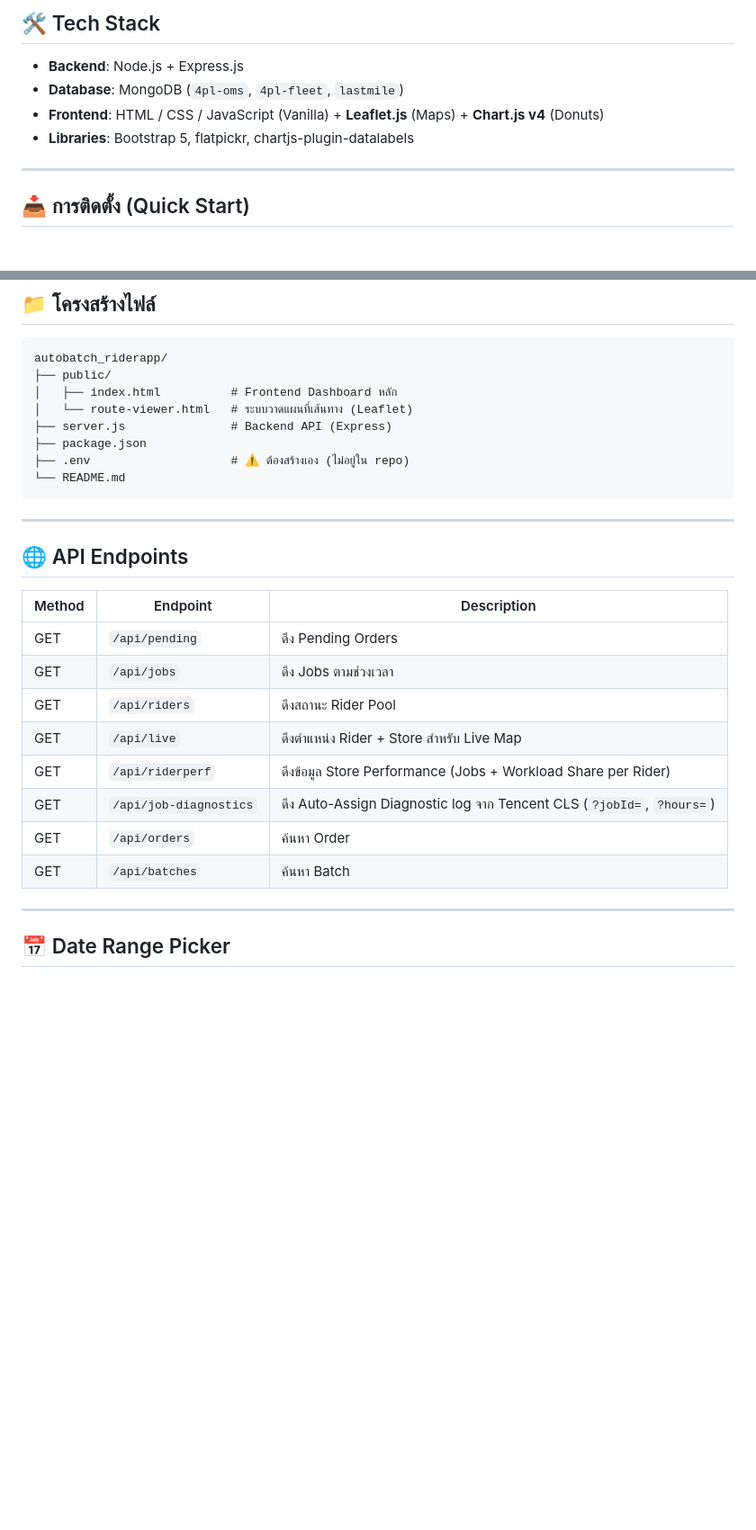
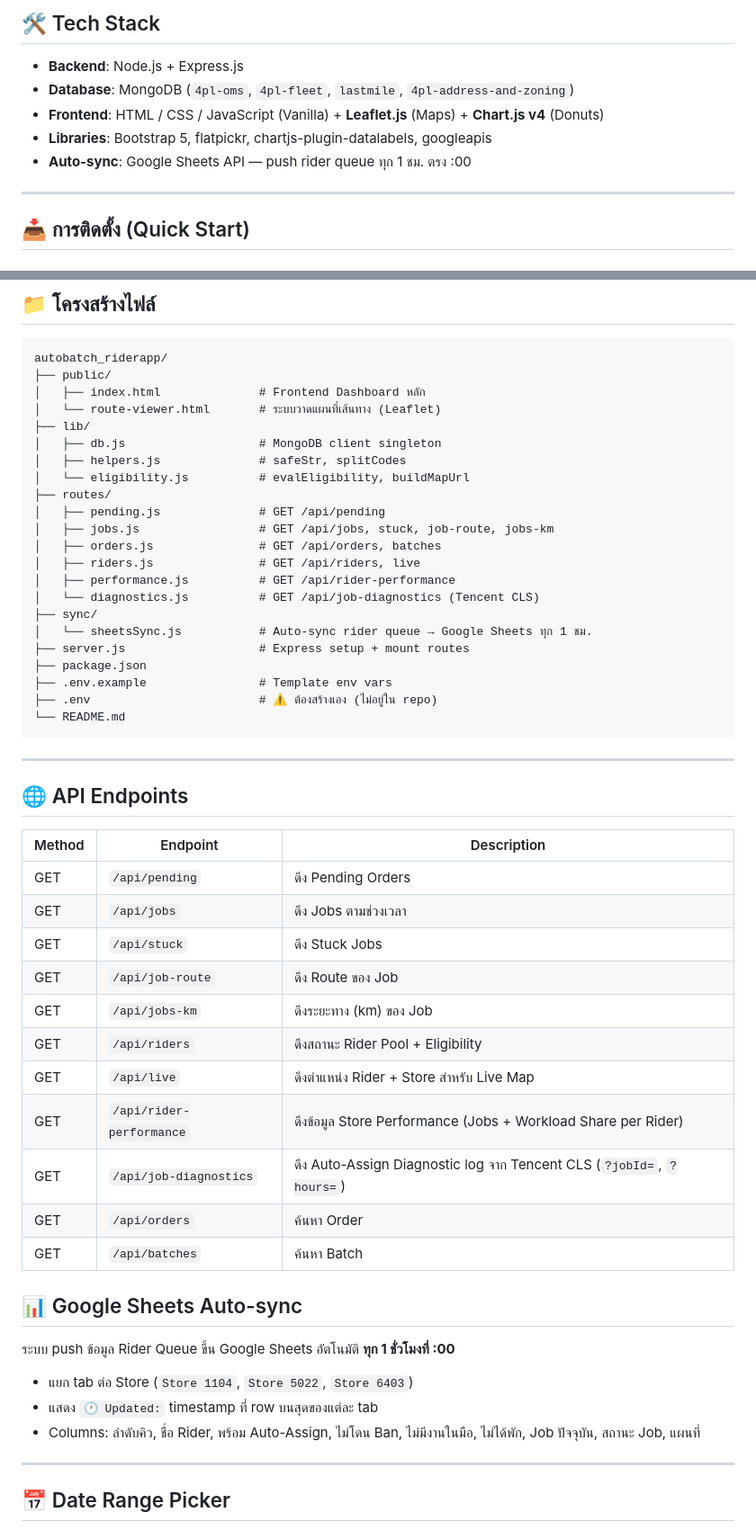
Before and after one commit to waen633/autobatch_riderapp, a Markdown page: README.md, 2 parts joined by grey strips. Shown at 90% size. Rendered like a GitHub page; blank space fills up the shorter version.

Commit message:
docs: update README for v1.5.0 refactor + Google Sheets sync
Co-Authored-By: Claude Sonnet 4.6 <noreply@anthropic.com>

````diff
--- a/README.md
+++ b/README.md
@@ -45,9 +45,10 @@
 ## 🛠️ Tech Stack
 
 - **Backend**: Node.js + Express.js
-- **Database**: MongoDB (`4pl-oms`, `4pl-fleet`, `lastmile`)
+- **Database**: MongoDB (`4pl-oms`, `4pl-fleet`, `lastmile`, `4pl-address-and-zoning`)
 - **Frontend**: HTML / CSS / JavaScript (Vanilla) + **Leaflet.js** (Maps) + **Chart.js v4** (Donuts)
-- **Libraries**: Bootstrap 5, flatpickr, chartjs-plugin-datalabels
+- **Libraries**: Bootstrap 5, flatpickr, chartjs-plugin-datalabels, googleapis
+- **Auto-sync**: Google Sheets API — push rider queue ทุก 1 ชม. ตรง :00
 
 ---
 
@@ -91,11 +110,25 @@ pm2 start server.js --name dashboard
 ```
 autobatch_riderapp/
 ├── public/
-│   ├── index.html          # Frontend Dashboard หลัก
-│   └── route-viewer.html   # ระบบวาดแผนที่เส้นทาง (Leaflet)
-├── server.js               # Backend API (Express)
+│   ├── index.html              # Frontend Dashboard หลัก
+│   └── route-viewer.html       # ระบบวาดแผนที่เส้นทาง (Leaflet)
+├── lib/
+│   ├── db.js                   # MongoDB client singleton
+│   ├── helpers.js              # safeStr, splitCodes
+│   └── eligibility.js          # evalEligibility, buildMapUrl
+├── routes/
+│   ├── pending.js              # GET /api/pending
+│   ├── jobs.js                 # GET /api/jobs, stuck, job-route, jobs-km
+│   ├── orders.js               # GET /api/orders, batches
+│   ├── riders.js               # GET /api/riders, live
+│   ├── performance.js          # GET /api/rider-performance
+│   └── diagnostics.js          # GET /api/job-diagnostics (Tencent CLS)
+├── sync/
+│   └── sheetsSync.js           # Auto-sync rider queue → Google Sheets ทุก 1 ชม.
+├── server.js                   # Express setup + mount routes
 ├── package.json
-├── .env                    # ⚠️ ต้องสร้างเอง (ไม่อยู่ใน repo)
+├── .env.example                # Template env vars
+├── .env                        # ⚠️ ต้องสร้างเอง (ไม่อยู่ใน repo)
 └── README.md
 ```
 
@@ -107,12 +140,23 @@ autobatch_riderapp/
 |--------|----------|-------------|
 | GET | `/api/pending` | ดึง Pending Orders |
 | GET | `/api/jobs` | ดึง Jobs ตามช่วงเวลา |
-| GET | `/api/riders` | ดึงสถานะ Rider Pool |
+| GET | `/api/stuck` | ดึง Stuck Jobs |
+| GET | `/api/job-route` | ดึง Route ของ Job |
+| GET | `/api/jobs-km` | ดึงระยะทาง (km) ของ Job |
+| GET | `/api/riders` | ดึงสถานะ Rider Pool + Eligibility |
 | GET | `/api/live` | ดึงตำแหน่ง Rider + Store สำหรับ Live Map |
-| GET | `/api/riderperf` | ดึงข้อมูล Store Performance (Jobs + Workload Share per Rider) |
+| GET | `/api/rider-performance` | ดึงข้อมูล Store Performance (Jobs + Workload Share per Rider) |
 | GET | `/api/job-diagnostics` | ดึง Auto-Assign Diagnostic log จาก Tencent CLS (`?jobId=`, `?hours=`) |
 | GET | `/api/orders` | ค้นหา Order |
 | GET | `/api/batches` | ค้นหา Batch |
+
+## 📊 Google Sheets Auto-sync
+
+ระบบ push ข้อมูล Rider Queue ขึ้น Google Sheets อัตโนมัติ **ทุก 1 ชั่วโมงที่ :00**
+
+- แยก tab ต่อ Store (`Store 1104`, `Store 5022`, `Store 6403`)
+- แสดง `🕐 Updated:` timestamp ที่ row บนสุดของแต่ละ tab
+- Columns: ลำดับคิว, ชื่อ Rider, พร้อม Auto-Assign, ไม่โดน Ban, ไม่มีงานในมือ, ไม่ได้พัก, Job ปัจจุบัน, สถานะ Job, แผนที่
 
 ---
 
````
Also changed, not shown: other parts of README.md (+22 -3 lines).
